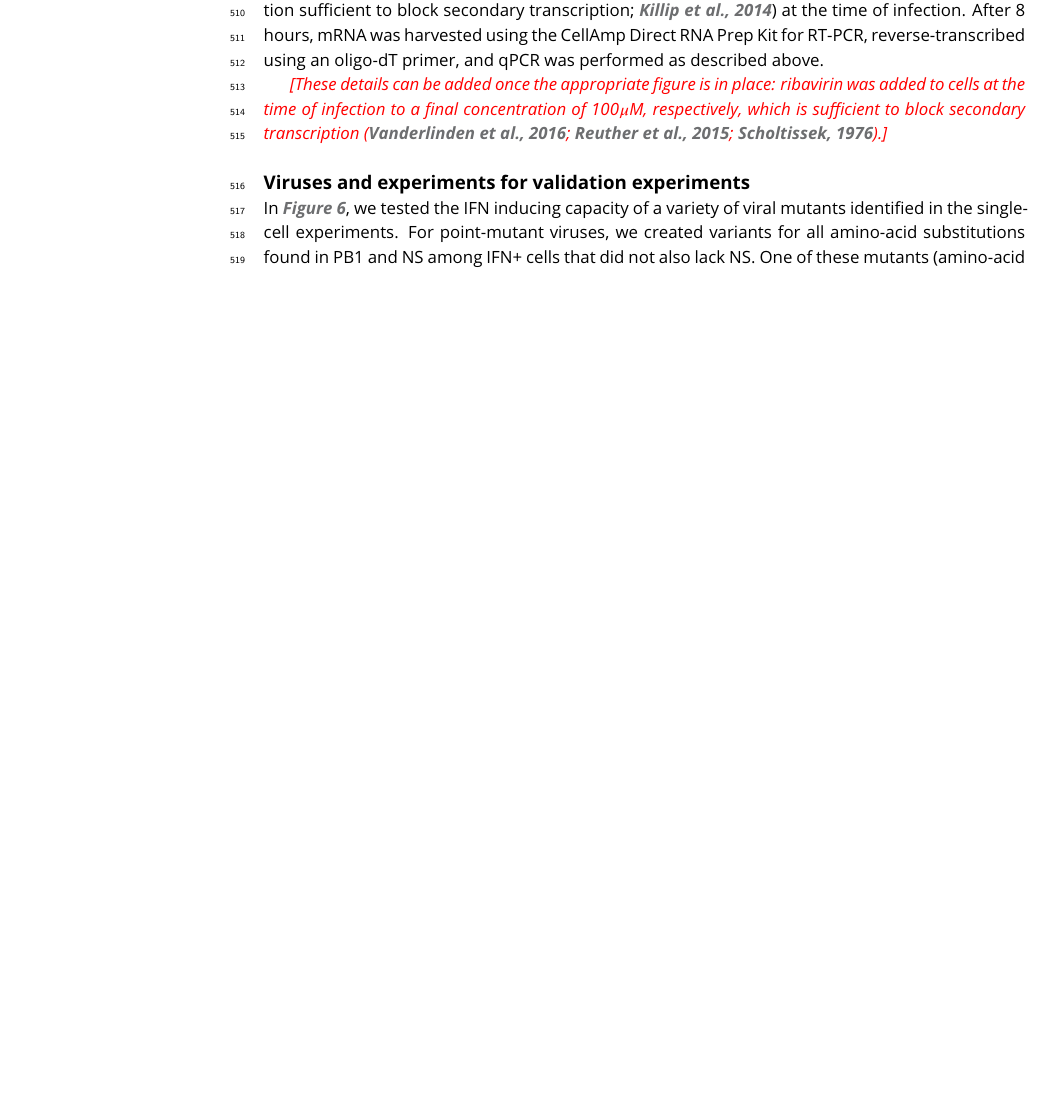
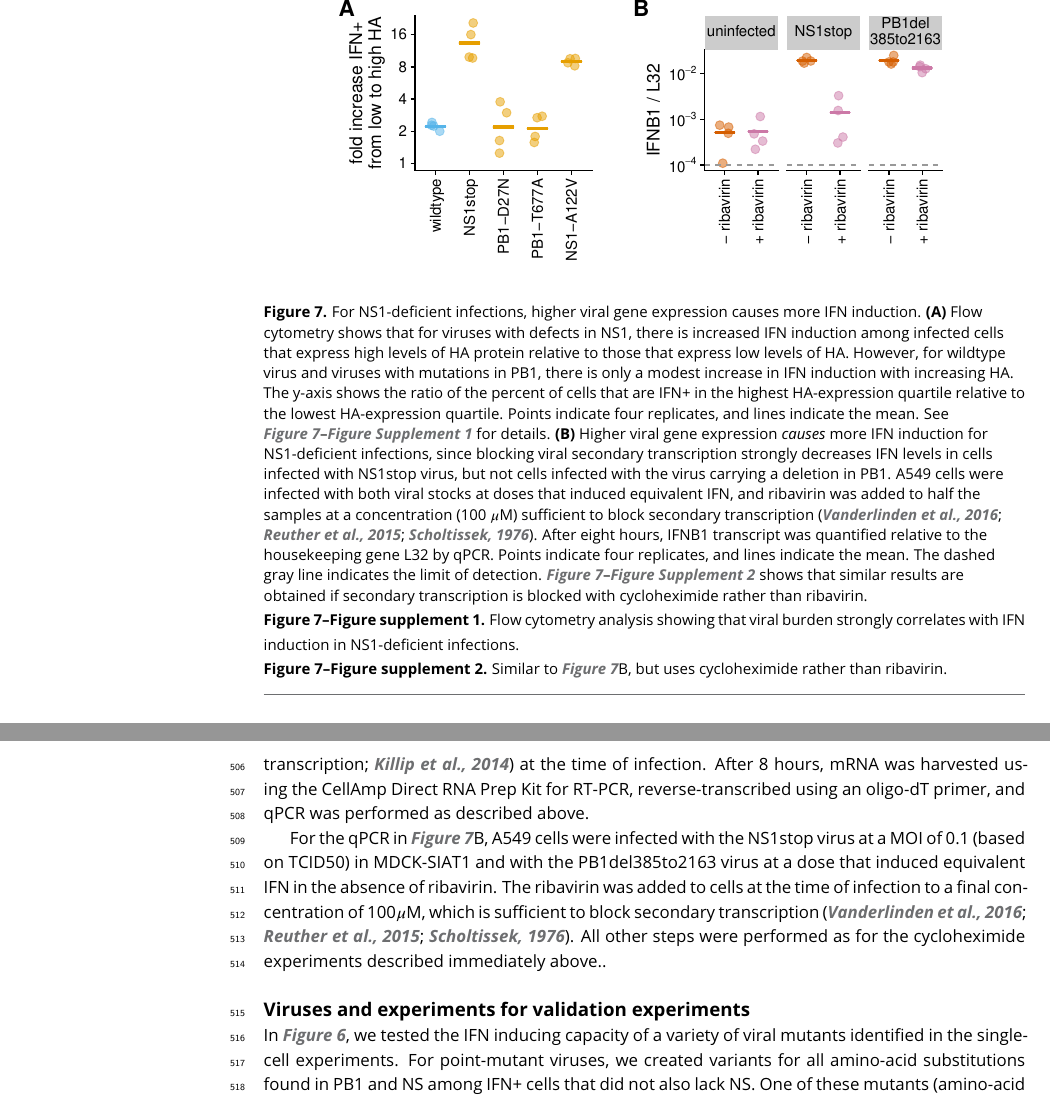
Before and after one commit to jbloomlab/IFNsorted_flu_single_cell, a LaTeX document (paper/paper.tex): part of page 15 of 36 before the commit and two parts of pages 11 and 16 of 38 after it, the two joined at a grey line, cut at the place of the change, the shorter picture padded with empty space. Compiled offline with pdfLaTeX.

Commit message:
added viral burden vs IFN for NS-deficient viruses (first part Fig 7)

```diff
--- a/paper/paper.tex
+++ b/paper/paper.tex
@@ -617,6 +616,58 @@ For instance, our single-cell experiment used a ``wildtype'' viral stock, but th
 Therefore, although the increased IFN induction by most viral variant stocks in \FIG{validation} does indicate that these variants are causally associated with IFN, without single-cell virus-sequencing it is impossible to know how many of the IFN+ cells induced by each viral stock are infected by virions that also have other defects.
 For instance, most of the 0.67\% of cells infected with the ``wildtype'' viral stock that turned IFN+ in \FIG{validation}A are probably infected by virions that have some type of genetic defect.
 
+\subsection{Distinct IFN-inducing characteristics of different viral variants}
+
+%%% begin mutantcomparison figure %%%
+\begin{figure}
+
+\centerline{\includegraphics[width=0.85\textwidth]{figures/MutantComparison/p_merged.pdf}}
+\caption{
+For NS1-deficient infections, higher viral gene expression causes more IFN induction.
+{\bf (A)}
+Flow cytometry shows that for viruses with defects in NS1, there is increased IFN induction among infected cells that express high levels of HA protein relative to those that express low levels of HA.
+However, for wildtype virus and viruses with mutations in PB1, there is only a modest increase in IFN induction with increasing HA.
+The y-axis shows the ratio of the percent of cells that are IFN+ in the highest HA-expression quartile relative to the lowest HA-expression quartile.
+Points indicate four replicates, and lines indicate the mean.
+See \FIGSUPP[mutantcomparison]{ha_vs_ifn} for details.
+{\bf (B)}
+Higher viral gene expression \emph{causes} more IFN induction for NS1-deficient infections, since blocking viral secondary transcription strongly decreases IFN levels in cells infected with NS1stop virus, but not cells infected with the virus carrying a deletion in PB1.
+A549 cells were infected with both viral stocks at doses that induced equivalent IFN, and ribavirin was added to half the samples at a concentration (100 $\mu$M) sufficient to block secondary transcription~\citep{Vanderlinden:2016ec,Reuther:2015ef,Scholtissek:1976wg}.
+After eight hours, IFNB1 transcript was quantified relative to the housekeeping gene L32 by qPCR.
+Points indicate four replicates, and lines indicate the mean.
+The dashed gray line indicates the limit of detection.
+\FIGSUPP[mutantcomparison]{cycloheximide} shows that similar results are obtained if secondary transcription is blocked with cycloheximide rather than ribavirin.
+}
+\label{fig:mutantcomparison}
+
+\figsupp[Flow cytometry analysis showing that viral burden strongly correlates with IFN induction in NS1-deficient infections.]
+{Re-analysis of the flow cytometry data in \FIGSUPP[validation]{SNPflow} indicates that a higher viral burden is associated with increased IFN-induction in NS1-deficient infections.
+We re-analyzed all the infected cells (defining ``infected'' using the same HA-gating scheme in \FIGSUPP[validation]{SNPflow}) for the wildtype virus, the NS1stop virus, and the three amino-acid mutants with significantly increased IFN induction.
+For each virus and replicate, we binned the infected cells into HA expression quartiles.
+We then calculated the percent of cells that were IFN+ in each quartile (defining ``IFN+'' using the same gating scheme in \FIGSUPP[validation]{SNPflow}).
+The plots show the mean HA expression in each quartile versus the percent of cells that are IFN+.
+The results clearly indicate that for the NS1stop virus, increased viral burden (more HA) correlates with IFN induction.
+A similar trend also holds for the virus with an amino-acid substitution in NS1 (NS1-A122V).
+But for wildtype and the two PB1 mutants, there is no clear trend for higher viral burden to correlate with IFN induction.
+\FIG{mutantcomparison}A summarizes the data in this figure by simply showing the ratio of the percent IFN+ of the highest HA-expression quartile to the lowest HA-expression quartile for each sample and replicate.}
+{\includegraphics[width=0.9\textwidth]{figures/MutantComparison/p_ifn_vs_ha.pdf}}
+\label{figsupp:ha_vs_ifn}
+
+\figsupp[Similar to \FIG{mutantcomparison}B, but uses cycloheximide rather than ribavirin.]
+{Preventing viral secondary transcription by addition of the cycloheximide also decreases the rate of IFN induction by the NS1stop virus relative to the PB1 deletion virus, corroborating the result in \FIG{mutantcomparison}B with a different inhibitor.
+However, the results are more complex here, since cycloheximide alone increases IFN production~\citep{raj1981analysis, maroteaux1983cycloheximide, killip2014activation}.
+Therefore, we see an increase in IFN levels upon cycloheximide treatment for the uninfected cells and cells infected with the PB1 deletion virus, but a decrease in cells infected with the NS1stop virus.
+This plot shows qPCR results for the same samples as in \FIGSUPP[validation]{cycloheximide}, but with the qPCR for expression of IFNB1 transcripts relative to the housekeeping gene L32.
+As described in \FIGSUPP[validation]{cycloheximide}, A549 cells were infected at an MOI of 0.4, such that HA expression was equivalent between viral variants when secondary transcription was blocked, and some of the samples treated with 50 $\mu$g/ml of cycloheximide.
+After 8 hours, transcript levels were quantified by qPCR.
+Points indicate four replicates, and lines indicate the mean.
+The dashed line shows the limit of detection, and points below this limit where set to that value.
+}
+{\includegraphics[width=0.6\textwidth]{figures/MutantComparison/cyclo_qPCR_plot.pdf}}
+\label{figsupp:cycloheximide}
+
+\end{figure}
+%%% end mutantcomparison figure%%%
 
 \section{Discussion}
 
@@ -753,7 +800,9 @@ Immediately prior to infection D10 media was removed and replaced with influenza
 For the cells with cycloheximide added to block protein expression (and hence secondary transcription), cycloheximide was added to a final concentration of 50 $\mu$g/ml~\citep[a concentration sufficient to block secondary transcription;][]{killip2014activation} at the time of infection.
 After 8 hours, mRNA was harvested using the CellAmp Direct RNA Prep Kit for RT-PCR, reverse-transcribed using an oligo-dT primer, and qPCR was performed as described above.
 
-\jdbcomment{These details can be added once the appropriate figure is in place: ribavirin was added to cells at the time of infection to a final concentration of 100$\mu$M, respectively, which is sufficient to block secondary transcription~\citep{Vanderlinden:2016ec,Reuther:2015ef,Scholtissek:1976wg}.}
+For the qPCR in \FIG{mutantcomparison}B, A549 cells were infected with the NS1stop virus at a MOI of 0.1 (based on TCID50) in MDCK-SIAT1 and with the PB1del385to2163 virus at a dose that induced equivalent IFN in the absence of ribavirin.
+The ribavirin was added to cells at the time of infection to a final concentration of 100$\mu$M, which is sufficient to block secondary transcription~\citep{Vanderlinden:2016ec,Reuther:2015ef,Scholtissek:1976wg}.
+All other steps were performed as for the cycloheximide experiments described immediately above..
 
 \subsection{Viruses and experiments for validation experiments}
 In \FIG{validation}, we tested the IFN inducing capacity of a variety of viral mutants identified in the single-cell experiments.
```
Also changed, not shown: paper/references.bib (+32 -7 lines), paper/figures/MutantComparison/README.md, paper/figures/MutantComparison/cyclo_qpcr_plot.pdf, paper/figures/MutantComparison/cyclo_qpcr_plot.png, paper/figures/MutantComparison/p_foldchange.pdf (added), paper/figures/MutantComparison/p_foldchange.png (added), paper/figures/MutantComparison/p_ifn_vs_ha.pdf, paper/figures/MutantComparison/p_ifn_vs_ha.png, paper/figures/MutantComparison/p_merged.pdf (added), paper/figures/MutantComparison/p_merged.png (added), paper/figures/MutantComparison/ribavirin_qpcr_plot.pdf, paper/figures/MutantComparison/ribavirin_qpcr_plot.png, paper/paper.tex (25 more changed lines), 2 other files.
